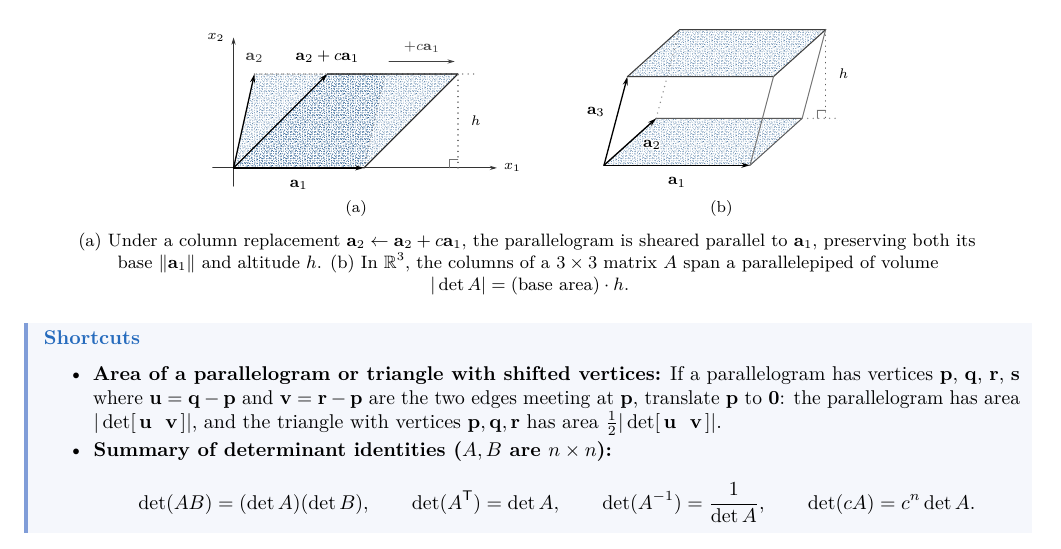
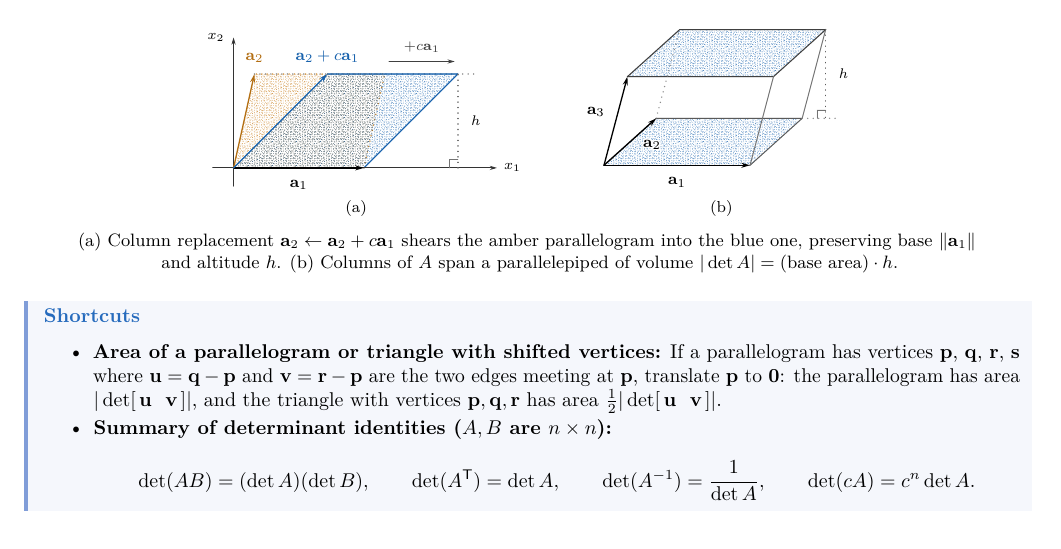
Before and after one commit to aoyun2/berkeley, a LaTeX document (semesters/2026-fall/math54/handouts/2026-09-21-determinants-vector-spaces/handout.tex, which reads templates/figure-ink.sty): part of page 5 of 9, cut so that both start at the same text. Compiled offline with pdfLaTeX; a LaTeX package or settings file that is missing is left out.

Commit message:
Soften stipple wash, brighten spot hues, and separate sheared parallelograms

```diff
--- a/semesters/2026-fall/math54/handouts/2026-09-21-determinants-vector-spaces/handout.tex
+++ b/semesters/2026-fall/math54/handouts/2026-09-21-determinants-vector-spaces/handout.tex
@@ -173,16 +173,16 @@ For any $n\times n$ matrix $A=[\,\vv a_1\ \ \cdots\ \ \vv a_n\,]$ and any vector
 \begin{tikzpicture}[>=Stealth]
   % (a) 2D shear: area invariance under column replacement
   \begin{scope}[shift={(0,0)},scale=0.92]
-    % Original parallelogram [a1 a2] (light borderless wash + dotted silhouette)
-    \path[pattern=inkgrain,pattern color=inkblue] (0,0) -- (2.5,0) -- (2.9,1.8) -- (0.4,1.8) -- cycle;
-    \draw[ink guide,draw=black!50] (2.5,0) -- (2.9,1.8) -- (0.4,1.8);
+    % Original parallelogram [a1 a2] (amber stipple + dotted amber outline)
+    \path[pattern=inkgrain,pattern color=inkamber] (0,0) -- (2.5,0) -- (2.9,1.8) -- (0.4,1.8) -- cycle;
+    \draw[ink guide,draw=inkamber] (2.5,0) -- (2.9,1.8) -- (0.4,1.8);
 
     % Top shear line drawn behind sheared parallelogram boundary
     \draw[ink guide,draw=black!40] (0.4,1.8) -- (4.65,1.8);
 
-    % Sheared parallelogram [a1, a2 + c a1] (slightly deeper wash + crisp hairline boundary)
+    % Sheared parallelogram [a1, a2 + c a1] (blue stipple + crisp blue outline)
     \path[pattern=inkgrain,pattern color=inkblue] (0,0) -- (2.5,0) -- (4.3,1.8) -- (1.8,1.8) -- cycle;
-    \InkStroke[black!85,line width=0.55pt]{(2.5,0) -- (4.3,1.8) -- (1.8,1.8)}
+    \InkStroke[inkblue,line width=0.58pt]{(2.5,0) -- (4.3,1.8) -- (1.8,1.8)}
 
     % Hairline axes
     \draw[ink line,figaxis] (-0.4,0) -- (5.05,0) node[right,font=\scriptsize] {\InkLabel{$x_1$}};
@@ -243,7 +243,7 @@ For any $n\times n$ matrix $A=[\,\vv a_1\ \ \cdots\ \ \vv a_n\,]$ and any vector
     \node[font=\footnotesize] at (2.45,-0.78) {\InkLabel{(b)}};
   \end{scope}
 \end{tikzpicture}
-\figcap{(a) Under a column replacement $\vv a_2\leftarrow\vv a_2+c\vv a_1$, the parallelogram is sheared parallel to $\vv a_1$, preserving both its base $\|\vv a_1\|$ and altitude $h$. (b) In $\RR^3$, the columns of a $3\times 3$ matrix $A$ span a parallelepiped of volume $|\det A|=(\text{base area})\cdot h$.}
+\figcap{(a) Column replacement $\vv a_2\leftarrow\vv a_2+c\vv a_1$ shears the amber parallelogram into the blue one, preserving base $\|\vv a_1\|$ and altitude $h$. (b) Columns of $A$ span a parallelepiped of volume $|\det A|=(\text{base area})\cdot h$.}
 \end{fig}
 
 \begin{shortcuts}
--- a/templates/figure-ink.sty
+++ b/templates/figure-ink.sty
@@ -3,11 +3,11 @@
 \ProvidesPackage{figure-ink}[2026/11/23 Reproducible ink figure samples]
 \RequirePackage{tikz}
 \usetikzlibrary{arrows.meta,patterns,decorations.pathmorphing}
-\definecolor{inkblue}{HTML}{1B538A}
-\definecolor{inkred}{HTML}{BA2F2A}
-\definecolor{inkgreen}{HTML}{1E6E49}
-\definecolor{inkamber}{HTML}{B36D14}
-\definecolor{inkslate}{HTML}{5C6570}
+\definecolor{inkblue}{HTML}{1862AD}
+\definecolor{inkred}{HTML}{CC342E}
+\definecolor{inkgreen}{HTML}{198053}
+\definecolor{inkamber}{HTML}{C77A14}
+\definecolor{inkslate}{HTML}{727C88}
 \pgfdeclarepatternformonly{inkgrain}{\pgfpoint{0pt}{0pt}}{\pgfpoint{12pt}{12pt}}{\pgfpoint{12pt}{12pt}}{%
 \pgfpathcircle{\pgfpoint{0.4988pt}{0.3409pt}}{0.1613pt}
 \pgfpathcircle{\pgfpoint{1.4835pt}{0.5937pt}}{0.1491pt}
@@ -211,7 +211,7 @@
  ink arrow/.style={ink line,-{Stealth[length=4.6pt,width=2.0pt,inset=1.2pt]}},
  ink guide/.style={line width=.72pt,line cap=round,dash pattern=on 0.05pt off 2.7pt},
  ink guide arrow/.style={ink guide,-{Stealth[length=4.6pt,width=2.0pt,inset=1.2pt]}},
- ink grain/.style={preaction={fill=#1,fill opacity=.14},pattern=inkgrain,pattern color=#1},
+ ink grain/.style={preaction={fill=#1,fill opacity=.05},pattern=inkgrain,pattern color=#1},
  ink grain/.default=inkblue,
  ink fringe/.style={line width=.54pt,opacity=.28,decorate,decoration={random steps,segment length=.65pt,amplitude=.045pt}}
 }
```
Also changed, not shown: samples/ink-figures/README.md, semesters/2026-fall/cs61a/handouts/2026-08-24-functions/handout.pdf, semesters/2026-fall/cs61a/handouts/2026-08-31-control-higher-order/handout.pdf, semesters/2026-fall/cs61a/handouts/2026-09-07-lambda-midterm1-review/handout.pdf, semesters/2026-fall/cs61a/handouts/2026-09-14-recursion/handout.pdf, semesters/2026-fall/cs61a/handouts/2026-11-16-tables-sql-aggregation/handout.pdf, semesters/2026-fall/math110/handouts/2026-08-31-sets-fields-subspaces/handout.pdf, semesters/2026-fall/math110/handouts/2026-09-07-bases-dimension/handout.pdf, semesters/2026-fall/math110/handouts/2026-09-14-linear-maps-matrices/handout.pdf, semesters/2026-fall/math54/handouts/2026-09-21-determinants-vector-spaces/handout.tex (4 more changed lines), 24 other files.
